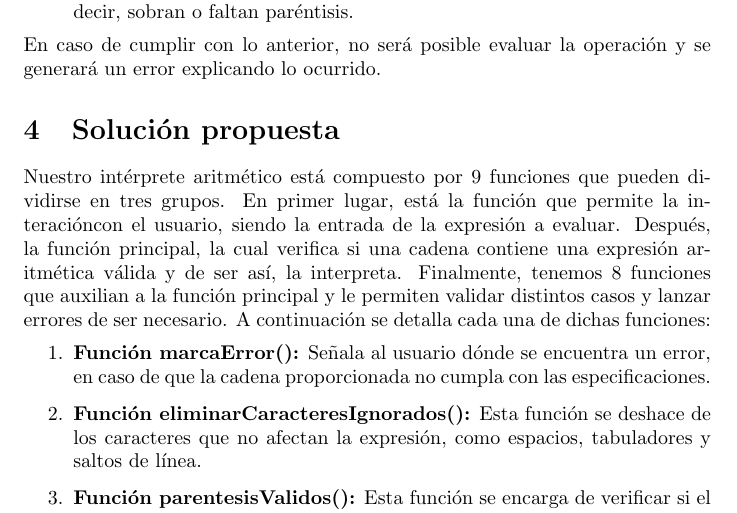
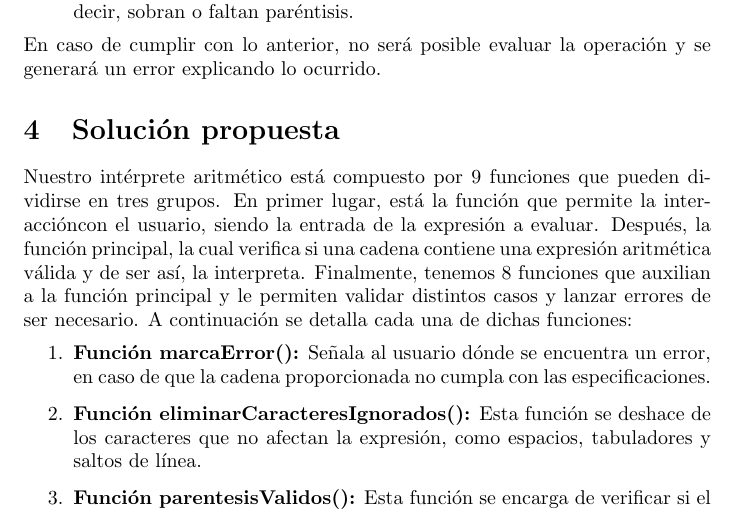
Before and after one commit to nataliamalpica/interprete_aritmetico, a LaTeX document (interprete_aritmetico-latex/interprete_aritmético.tex): part of page 5 of 23, cut so that both start at the same text. Compiled offline with pdfLaTeX.

Commit message:
Update interprete_aritmético.tex

```diff
--- a/interprete_aritmetico-latex/interprete_aritmético.tex
+++ b/interprete_aritmetico-latex/interprete_aritmético.tex
@@ -77,7 +77,7 @@
 \normalsize En caso de cumplir con lo anterior, no será posible evaluar la operación y  se generará un error explicando lo ocurrido.
 
 \section{Solución propuesta}
-\normalsize Nuestro intérprete aritmético está compuesto por 9 funciones que pueden dividirse en tres grupos. En primer lugar, está la función que permite la interacióncon el usuario, siendo la entrada de la expresión a evaluar. Después,  la función principal,  la cual  verifica si una cadena contiene una expresión aritmética válida y de ser así, la interpreta. Finalmente, tenemos 8 funciones que auxilian a la función principal y le permiten validar distintos casos y lanzar errores de ser necesario. A continuación se detalla   cada una de dichas funciones:
+\normalsize Nuestro intérprete aritmético está compuesto por 9 funciones que pueden dividirse en tres grupos. En primer lugar, está la función que permite la interaccióncon el usuario, siendo la entrada de la expresión a evaluar. Después,  la función principal,  la cual  verifica si una cadena contiene una expresión aritmética válida y de ser así, la interpreta. Finalmente, tenemos 8 funciones que auxilian a la función principal y le permiten validar distintos casos y lanzar errores de ser necesario. A continuación se detalla   cada una de dichas funciones:
 \begin{enumerate}
     \item \textbf{Función marcaError():} Señala  al usuario  dónde se encuentra un error, en caso de que la cadena proporcionada  no cumpla con las especificaciones.
 
```
